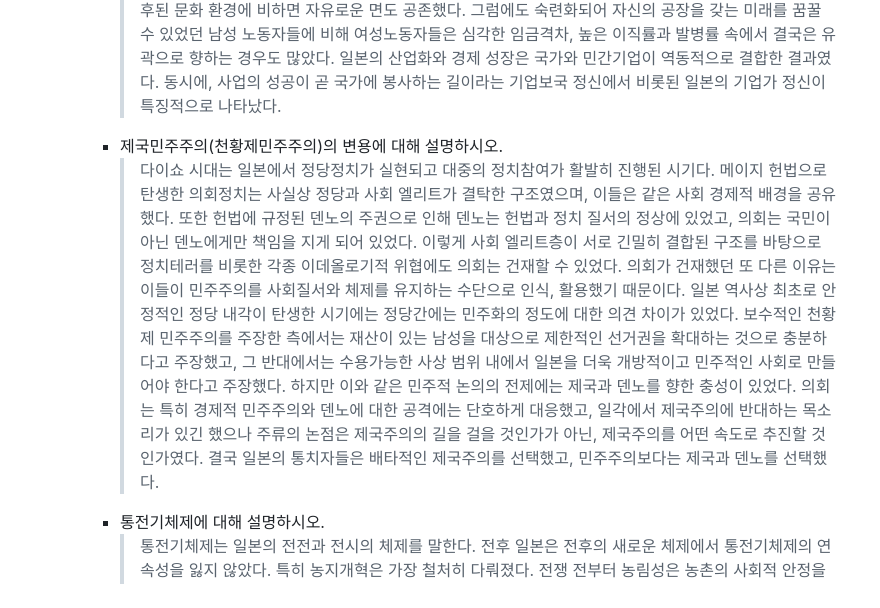
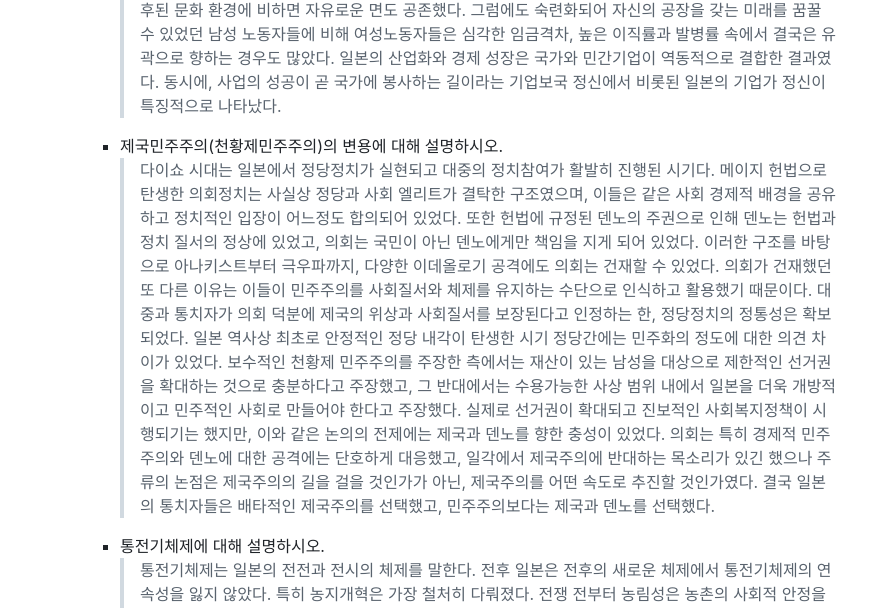
Before and after one commit to parksb/campus-life, a Markdown page: are231-japanese-modern-history/memo.md, the part around the change. Rendered like a GitHub page.

Commit message:
일근사: 메모 업데이트

```diff
--- a/are231-japanese-modern-history/memo.md
+++ b/are231-japanese-modern-history/memo.md
@@ -970,7 +970,7 @@
     - 근대 일본의 산업혁명에 대하여 설명하시오.
       > 메이지 정부는 자본주의 산업경제의 인프라를 구축하기 시작했고, 일본의 산업은 급속도로 성장했다. 산업화의 기반에는 농촌이 있었다. 수많은 인구가 농촌에서 도시로 이주해 노동력을 공급했고, 증가한 인구를 지탱하기 위한 식량이 농촌에서 생산되었다. 이 시기 디플레이션으로 대다수의 농민들은 토지를 상실하고 대지주를 중심으로 토지 소유권이 재편되어 기생지주제가 형성되었다. 산업화를 선도한 분야는 섬유와 채광 산업이었다. 급속한 산업화와 함께 미진했던 민간 기업 설립과 투자가 활발해졌다. 철도를 기반으로 하는 운송혁명은 산업의 근간이 되었다. 이러한 일본의 기업열풍이 일본 최초의 금융위기로 이어진 것은 역설적으로 일본이 자본주의 체제 하에 근대화되었음을 의미했다. 이 시기 일본 자본주의 체제의 뚜렷한 특징은 재벌이라 불리는 독점기업들이 주도적 역할을 했다는 점이다. 재벌기업은 정부와 오랜 유대와 산업 장악력을 이용해 부를 쓸어 담았다. 미쓰이 그룹은 신정부에 적극 가담해 조세징수 업무를 위탁받아 사업을 확장했고, 미쓰비시 그룹은 해운업으로 성장했다. 재벌의 성공 요인 중 하나는 국가적 지원이 있었다는 점이다. 이는 근대화의 후발주자들이 선발주자들을 따라잡기 위해 신산업에 지원을 집중하고 민간 대기업에 적극적으로 투자하는 경향에서 비롯되는 것으로 분석된다. 또 다른 면에는 일본의 값싼 노동시장이 있었다. 상대적으로 생산성이 떨어지던 일본 제조업은 저임금 노동시장을 바탕으로 성장할 수 있었다. 노동자들은 열악한 노동환경에서 근무해야 했는데, 특히 여성노동자들은 가혹한 처우를 받았다. 다만 농촌의 무임노동과 낙후된 문화 환경에 비하면 자유로운 면도 공존했다. 그럼에도 숙련화되어 자신의 공장을 갖는 미래를 꿈꿀 수 있었던 남성 노동자들에 비해 여성노동자들은 심각한 임금격차, 높은 이직률과 발병률 속에서 결국은 유곽으로 향하는 경우도 많았다. 일본의 산업화와 경제 성장은 국가와 민간기업이 역동적으로 결합한 결과였다. 동시에, 사업의 성공이 곧 국가에 봉사하는 길이라는 기업보국 정신에서 비롯된 일본의 기업가 정신이 특징적으로 나타났다.
     - 제국민주주의(천황제민주주의)의 변용에 대해 설명하시오.
-      > 다이쇼 시대는 일본에서 정당정치가 실현되고 대중의 정치참여가 활발히 진행된 시기다. 메이지 헌법으로 탄생한 의회정치는 사실상 정당과 사회 엘리트가 결탁한 구조였으며, 이들은 같은 사회 경제적 배경을 공유했다. 또한 헌법에 규정된 덴노의 주권으로 인해 덴노는 헌법과 정치 질서의 정상에 있었고, 의회는 국민이 아닌 덴노에게만 책임을 지게 되어 있었다. 이렇게 사회 엘리트층이 서로 긴밀히 결합된 구조를 바탕으로 정치테러를 비롯한 각종 이데올로기적 위협에도 의회는 건재할 수 있었다. 의회가 건재했던 또 다른 이유는 이들이 민주주의를 사회질서와 체제를 유지하는 수단으로 인식, 활용했기 때문이다. 일본 역사상 최초로 안정적인 정당 내각이 탄생한 시기에는 정당간에는 민주화의 정도에 대한 의견 차이가 있었다. 보수적인 천황제 민주주의를 주장한 측에서는 재산이 있는 남성을 대상으로 제한적인 선거권을 확대하는 것으로 충분하다고 주장했고, 그 반대에서는 수용가능한 사상 범위 내에서 일본을 더욱 개방적이고 민주적인 사회로 만들어야 한다고 주장했다. 하지만 이와 같은 민주적 논의의 전제에는 제국과 덴노를 향한 충성이 있었다. 의회는 특히 경제적 민주주의와 덴노에 대한 공격에는 단호하게 대응했고, 일각에서 제국주의에 반대하는 목소리가 있긴 했으나 주류의 논점은 제국주의의 길을 걸을 것인가가 아닌, 제국주의를 어떤 속도로 추진할 것인가였다. 결국 일본의 통치자들은 배타적인 제국주의를 선택했고, 민주주의보다는 제국과 덴노를 선택했다.
+      > 다이쇼 시대는 일본에서 정당정치가 실현되고 대중의 정치참여가 활발히 진행된 시기다. 메이지 헌법으로 탄생한 의회정치는 사실상 정당과 사회 엘리트가 결탁한 구조였으며, 이들은 같은 사회 경제적 배경을 공유하고 정치적인 입장이 어느정도 합의되어 있었다. 또한 헌법에 규정된 덴노의 주권으로 인해 덴노는 헌법과 정치 질서의 정상에 있었고, 의회는 국민이 아닌 덴노에게만 책임을 지게 되어 있었다. 이러한 구조를 바탕으로 아나키스트부터 극우파까지, 다양한 이데올로기 공격에도 의회는 건재할 수 있었다. 의회가 건재했던 또 다른 이유는 이들이 민주주의를 사회질서와 체제를 유지하는 수단으로 인식하고 활용했기 때문이다. 대중과 통치자가 의회 덕분에 제국의 위상과 사회질서를 보장된다고 인정하는 한, 정당정치의 정통성은 확보되었다. 일본 역사상 최초로 안정적인 정당 내각이 탄생한 시기 정당간에는 민주화의 정도에 대한 의견 차이가 있었다. 보수적인 천황제 민주주의를 주장한 측에서는 재산이 있는 남성을 대상으로 제한적인 선거권을 확대하는 것으로 충분하다고 주장했고, 그 반대에서는 수용가능한 사상 범위 내에서 일본을 더욱 개방적이고 민주적인 사회로 만들어야 한다고 주장했다. 실제로 선거권이 확대되고 진보적인 사회복지정책이 시행되기는 했지만, 이와 같은 논의의 전제에는 제국과 덴노를 향한 충성이 있었다. 의회는 특히 경제적 민주주의와 덴노에 대한 공격에는 단호하게 대응했고, 일각에서 제국주의에 반대하는 목소리가 있긴 했으나 주류의 논점은 제국주의의 길을 걸을 것인가가 아닌, 제국주의를 어떤 속도로 추진할 것인가였다. 결국 일본의 통치자들은 배타적인 제국주의를 선택했고, 민주주의보다는 제국과 덴노를 선택했다.
     - 통전기체제에 대해 설명하시오.
       > 통전기체제는 일본의 전전과 전시의 체제를 말한다. 전후 일본은 전후의 새로운 체제에서 통전기체제의 연속성을 잃지 않았다. 특히 농지개혁은 가장 철처히 다뤄졌다. 전쟁 전부터 농림성은 농촌의 사회적 안정을 위해 농지개혁을 주창했고, 전시 정부는 사회 안정보다는 식량 증산을 위해 농지 정책에 개입함으로써 지주들의 경제력을 약화시켰다. 즉, 농지개혁의 토대는 통전기에 이미 마련되어 있었고, SCAP은 통전기체제의 연속선 상에서 농지개혁을 진행할 수 있었던 것이다. 사회정책 분야에서도 통전기체제의 연속성이 중요했다. 전쟁 전에 노동조합법을 만들었던 내무성은 해체되었지만, 내무성 관리들은 전후 노동성에서 노동개혁을 계속 주관했다. 한편 일부 노동자들은 전쟁 이전에 노동조합에서 일한 경험이 있었고, 전후 노동운동을 주도해 노조원 수가 폭발적으로 증가했다. 재계는 조직화된 노동조합을 인정할 수밖에 없었지만, 동시에 노동조합이 공산주의로 이어질 수 있음을 우려했다. 또한 전쟁 전 이어진 여성 인권 운동 역시 전후에 계속되었다. SCAP과 여성인권운동가들의 협력으로 여성의 참정권이 인정되었고, 여성의 권리가 새 헌법에 명문화되었다. 반면 SCAP의 정책이 호응을 얻지 못한 부분도 있다. SCAP은 재벌기업을 전쟁의 근원으로 보고 재벌 해체를 요구했지만, 전쟁 전부터 재벌과 유착관계를 맺어온 일본 관료들은 재벌의 협조가 있어야 경제를 부흥할 수 있다고 생각했다. 재벌해체 작업은 더디게 진행되었고, 미국의 주안점이 개혁에서 부흥으로 바뀐 시점에 재벌에 대한 압력은 사라졌다. 미국식 자치 경찰 정책과 지방자치 차원의 교육 정책 역시 제대로 시행되지 못했다. 통전기체제를 비롯해 일본에는 미국과 같은 방식의 분권화된 기반이 형성되어 있지 않았기 때문이다. 한편 사회주의 진영은 통전기 체제를 비판하며 지지를 얻었고, 일본공산당이 제도권에서 합법적인 활동을 할 수 있게 되었다. 이들은 주류 정치에서 권력을 장악하지는 못했지만, 상승세를 이어갔다.
   - 약술형 (10줄)
```
